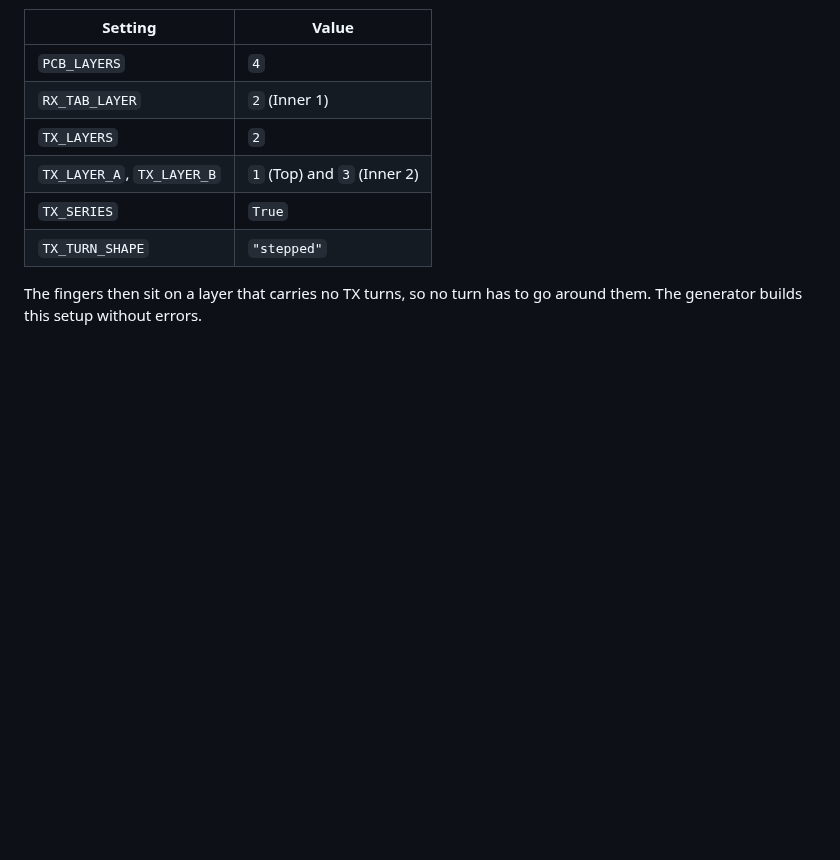
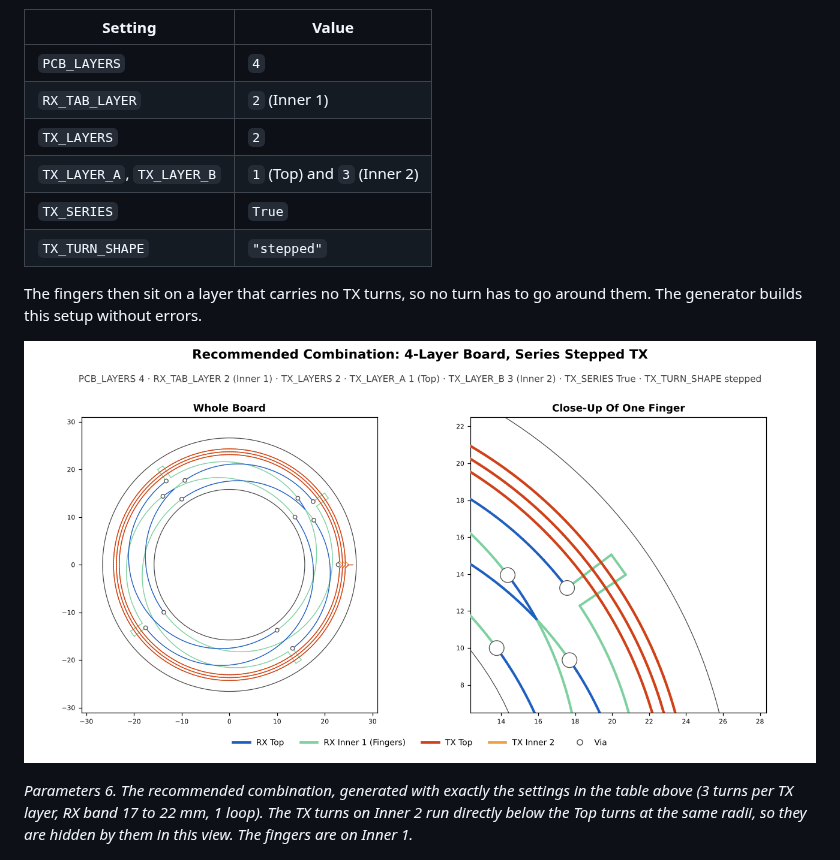
Before and after one commit to RolandThsive/Inductive-Encoder-Sinusoidal-Coil-Generator, a Markdown page: docs/wiki/Parameters-Selection.md, the part around the change. Drawn GitHub-style; pictures changed too: docs/images/params_6_recommended.png (added); blank space fills up the shorter version.

Commit message:
Wiki: picture of the recommended TX combination
Co-Authored-By: Claude <noreply@anthropic.com>

```diff
--- a/docs/wiki/Parameters-Selection.md
+++ b/docs/wiki/Parameters-Selection.md
@@ -111,6 +111,10 @@ The best combination is a **4-layer board** with the RX fingers (if you choose t
 The fingers then sit on a layer that carries no TX turns, so no turn has to go around them. The
 generator builds this setup without errors.
 
+![Parameters 6: Recommended Combination](https://raw.githubusercontent.com/RolandThsive/Inductive-Encoder-Sinusoidal-Coil-Generator/main/docs/images/params_6_recommended.png)
+
+*Parameters 6. The recommended combination, generated with exactly the settings in the table above (3 turns per TX layer, RX band 17 to 22 mm, 1 loop). The TX turns on Inner 2 run directly below the Top turns at the same radii, so they are hidden by them in this view. The fingers are on Inner 1.*
+
 ![Parameters 4: TX Styles](https://raw.githubusercontent.com/RolandThsive/Inductive-Encoder-Sinusoidal-Coil-Generator/main/docs/images/params_4_tx_styles.png)
 
 *Parameters 4. Series staggered, parallel staggered and parallel stitched on the same 1-loop stator (TX
```
